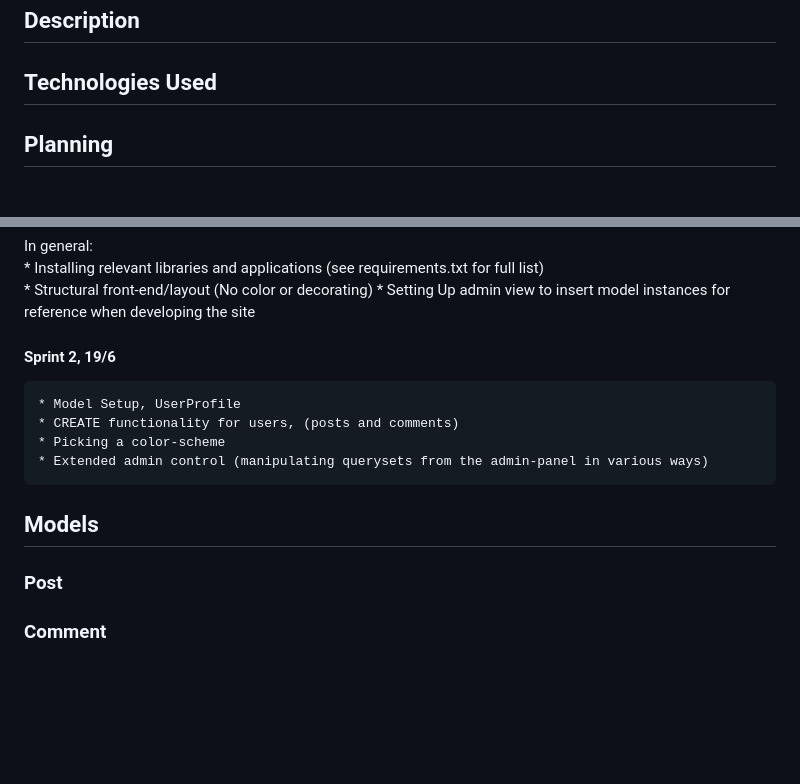
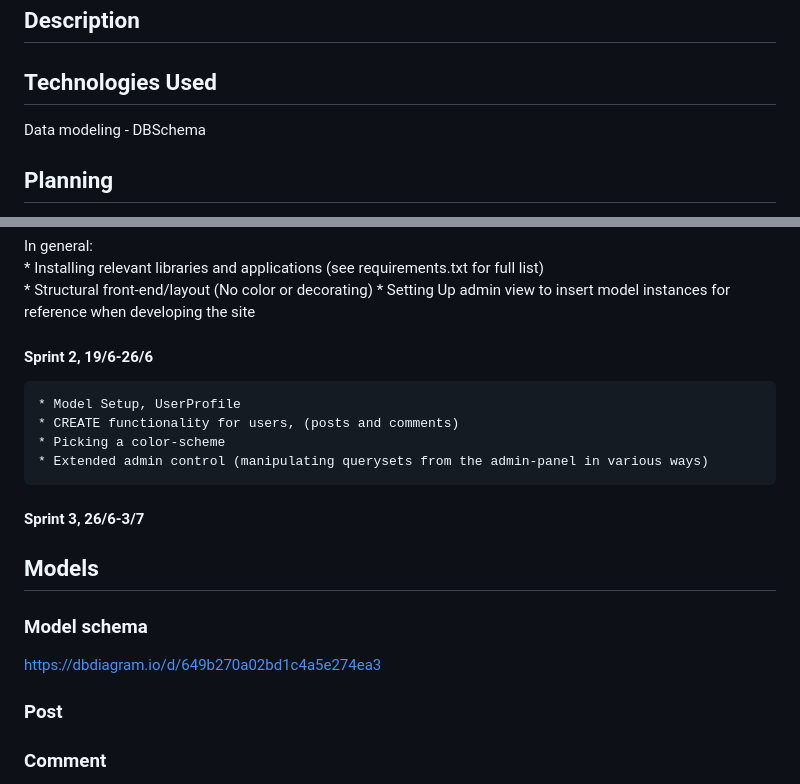
Before and after one commit to Enquil/rtr_v5, a Markdown page: README.md, 2 parts joined by grey strips. Rendered like a GitHub page; blank space fills up the shorter version.

Commit message:
added data model link to readme, formatted code

```diff
--- a/README.md
+++ b/README.md
@@ -7,7 +7,7 @@
 
 ## Technologies Used
 
-
+Data modeling - DBSchema
 
 ## Planning
 
@@ -32,13 +32,19 @@ In general:
     * Structural front-end/layout (No color or decorating)
     * Setting Up admin view to insert model instances for reference when developing the site
 
-#### Sprint 2, 19/6
+#### Sprint 2, 19/6-26/6
     * Model Setup, UserProfile
     * CREATE functionality for users, (posts and comments)
     * Picking a color-scheme
     * Extended admin control (manipulating querysets from the admin-panel in various ways)
 
+#### Sprint 3, 26/6-3/7
+
 ## Models
+
+### Model schema
+
+https://dbdiagram.io/d/649b270a02bd1c4a5e274ea3
 
 ### Post
 
```
Also changed, not shown: images/datamodels.png (added), 1 other file.
